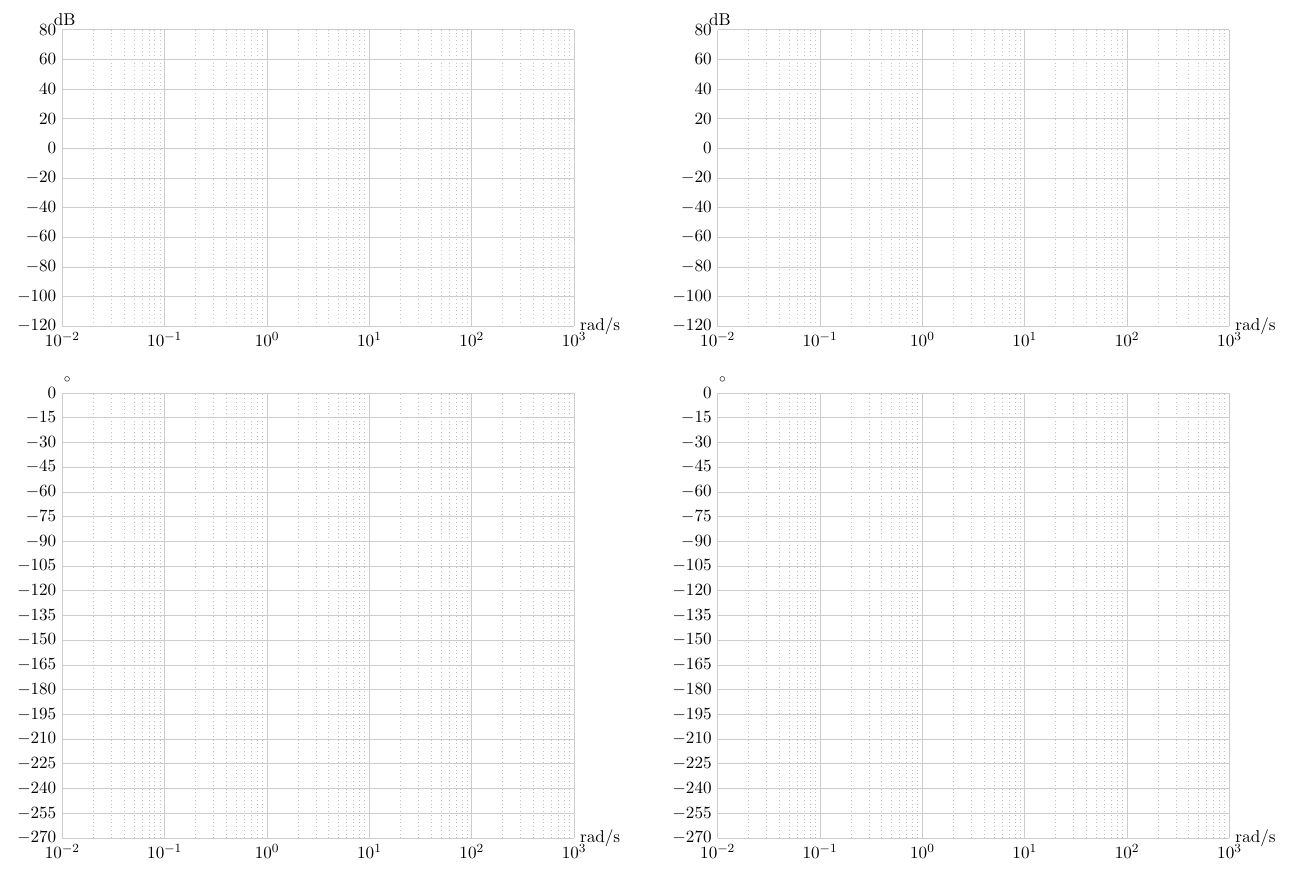
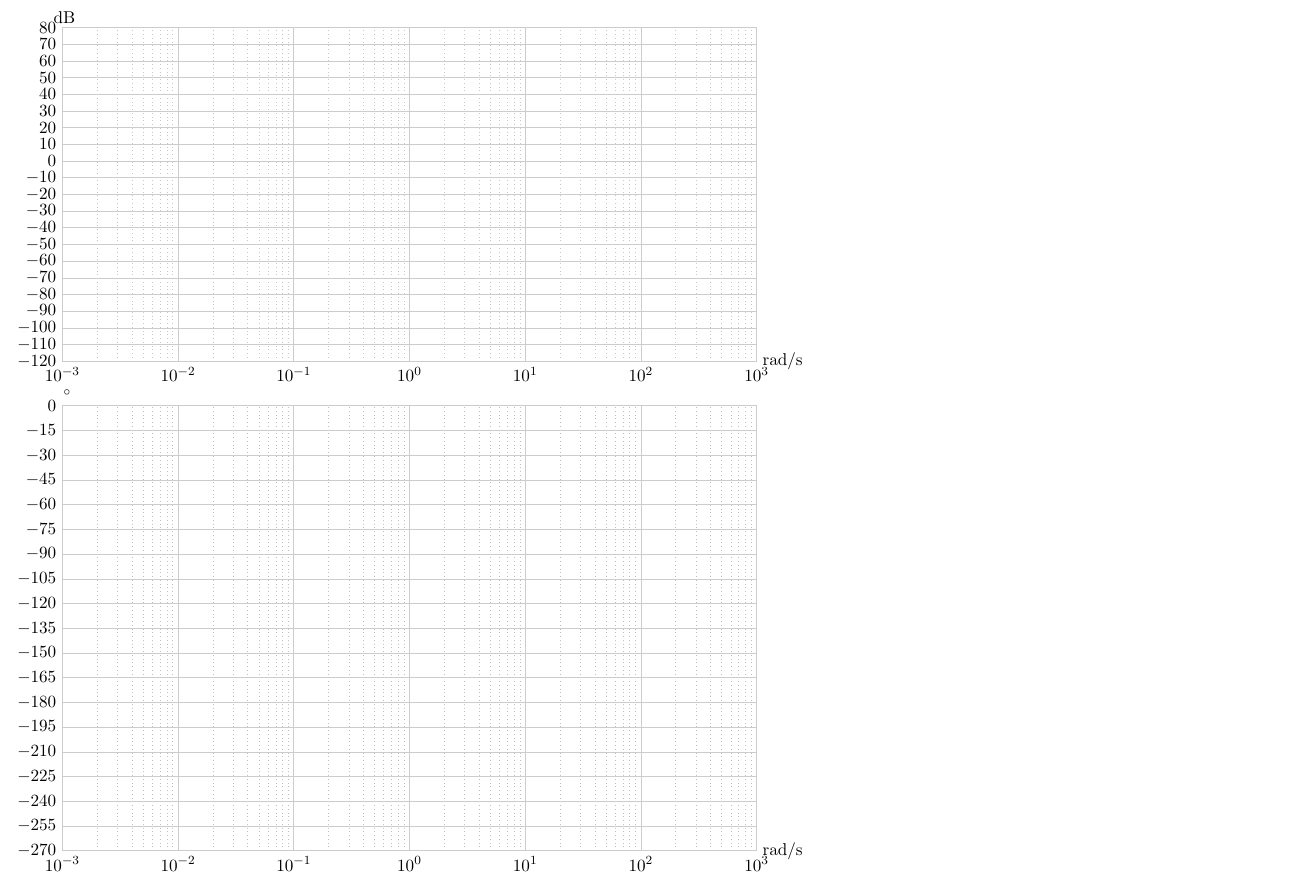
Before and after one commit to simone-viozzi/semilogarithmic-bode-chart, a LaTeX document (main.tex): part of the page, cut so that both start at the same text. Compiled offline with pdfLaTeX.

Commit message:
updated bode

```diff
--- a/main.tex
+++ b/main.tex
@@ -47,41 +47,9 @@
 
     \pagestyle{empty}
 
-    \begin{paracol}{2}
+    \begin{tikzpicture}[xshift=0cm, xscale=260/100]
 
-
-        \begin{tikzpicture}[xshift=-1cm, xscale=23/10]
-
-            \begin{scope}[ yscale=1/30,
-                semilog lines/.style={black!20},
-                semilog lines 2/.style={gray!45,dotted},
-                semilog label y/.style={above,black},
-                semilog label x/.style={below,black},
-                semilog axis y/.style={[ymin=-160, ymax=60]}
-                ]
-
-                \UnitedB
-                \OrdBode{20}
-                \semilog{-2}{3}{-120}{80}
-
-            \end{scope}
-
-            \begin{scope}[yshift=-5.5cm,yscale=1/27,
-                semilog lines/.style={black!20},
-                semilog lines 2/.style={gray!50,dotted},
-                semilog label y/.style={above,black},
-                semilog label x/.style={below,black}
-                ]
-                \UniteDegre
-                \OrdBode{15}
-                \semilog{-2}{3}{-270}{0}
-            \end{scope}
-        \end{tikzpicture}
-
-    \switchcolumn
-
-    \begin{tikzpicture}[xshift=1cm, xscale=23/10]
-        \begin{scope}[ yscale=1/30,
+        \begin{scope}[ yscale=9/240,
             semilog lines/.style={black!20},
             semilog lines 2/.style={gray!45,dotted},
             semilog label y/.style={above,black},
@@ -90,8 +58,8 @@
             ]
 
             \UnitedB
-            \OrdBode{20}
-            \semilog{-2}{3}{-120}{80}
+            \OrdBode{10}
+            \semilog{-3}{3}{-120}{80}
 
         \end{scope}
 
@@ -103,10 +71,8 @@
             ]
             \UniteDegre
             \OrdBode{15}
-            \semilog{-2}{3}{-270}{0}
+            \semilog{-3}{3}{-270}{0}
         \end{scope}
     \end{tikzpicture}
 
-    \end{paracol}
-
 \end{document}
```
Also changed, not shown: main.pdf.
